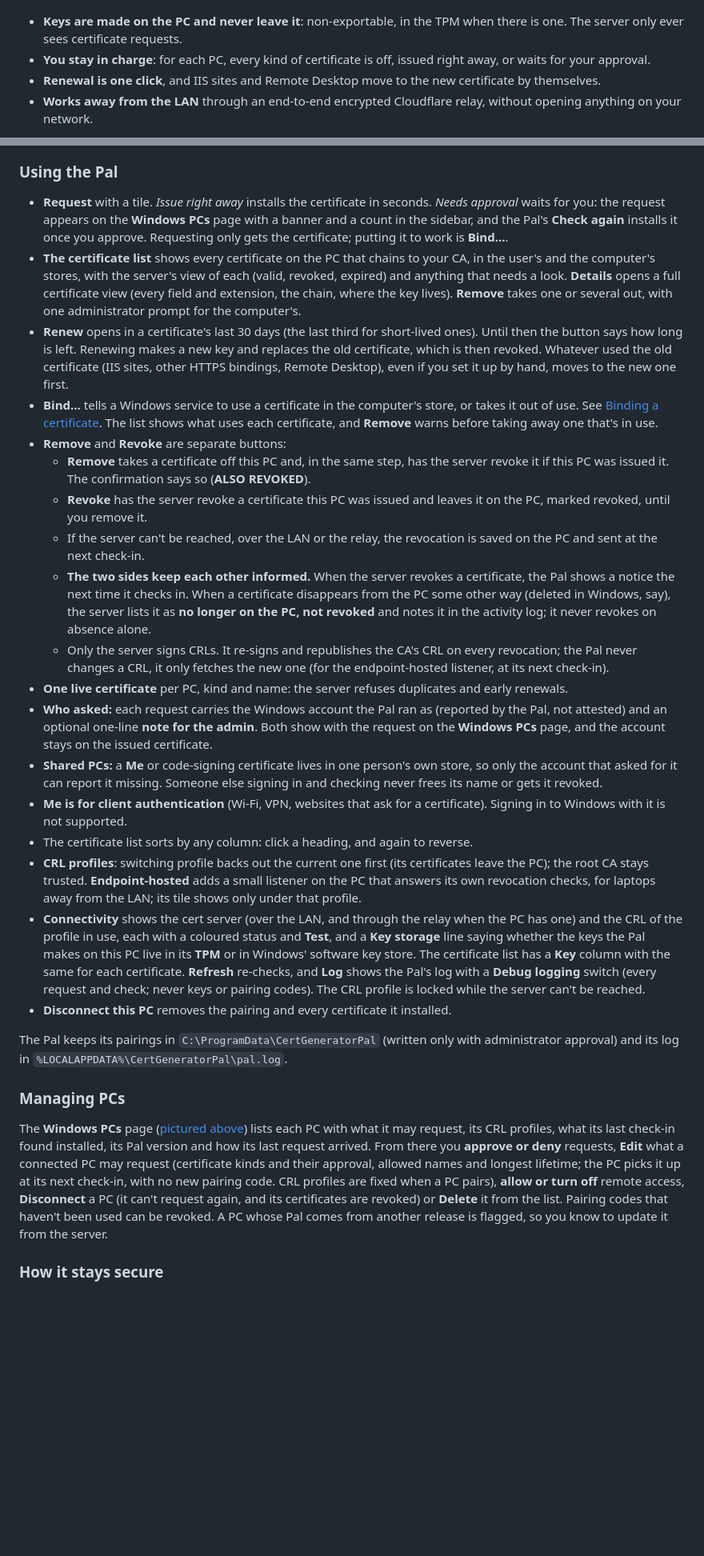
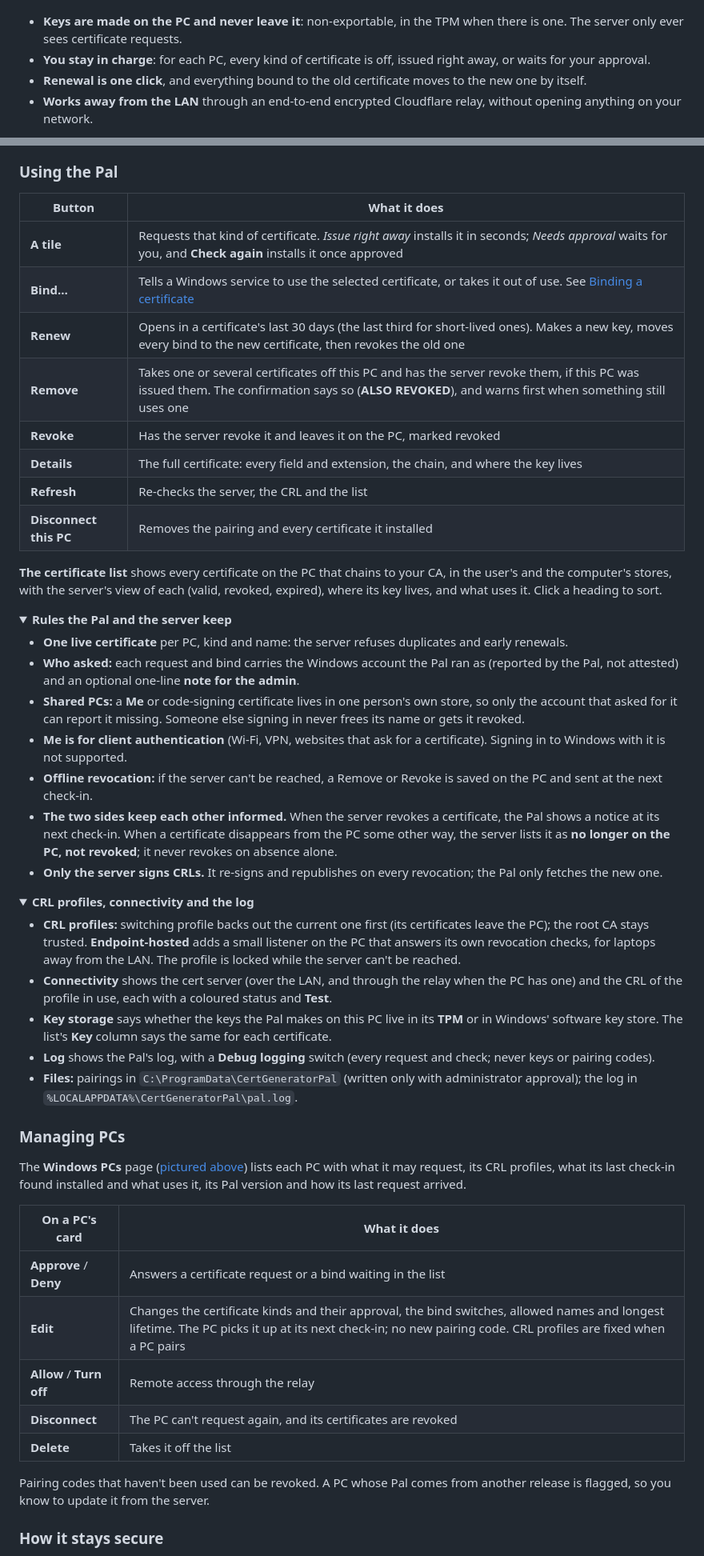
Before and after one commit to darthrater78/cert-generator, a Markdown page: README.md, 2 parts joined by grey strips. Shown at 80% size. Rendered like a GitHub page; folded sections open; blank space fills up the shorter version.

```diff
--- a/README.md
+++ b/README.md
@@ -24,6 +45,6 @@
 
 - **Keys are made on the PC and never leave it**: non-exportable, in the TPM when there is one. The server only ever sees certificate requests.
 - **You stay in charge**: for each PC, every kind of certificate is off, issued right away, or waits for your approval.
-- **Renewal is one click**, and IIS sites and Remote Desktop move to the new certificate by themselves.
+- **Renewal is one click**, and everything bound to the old certificate moves to the new one by itself.
 - **Works away from the LAN** through an end-to-end encrypted Cloudflare relay, without opening anything on your network.
 
@@ -306,30 +384,56 @@ In the Pal, **Bind…** on a certificate in the computer's store opens one dialo
 
 ### Using the Pal
 
-- **Request** with a tile. *Issue right away* installs the certificate in seconds. *Needs approval* waits for you: the request appears on the **Windows PCs** page with a banner and a count in the sidebar, and the Pal's **Check again** installs it once you approve. Requesting only gets the certificate; putting it to work is **Bind…**.
-- **The certificate list** shows every certificate on the PC that chains to your CA, in the user's and the computer's stores, with the server's view of each (valid, revoked, expired) and anything that needs a look. **Details** opens a full certificate view (every field and extension, the chain, where the key lives). **Remove** takes one or several out, with one administrator prompt for the computer's.
-- **Renew** opens in a certificate's last 30 days (the last third for short-lived ones). Until then the button says how long is left. Renewing makes a new key and replaces the old certificate, which is then revoked. Whatever used the old certificate (IIS sites, other HTTPS bindings, Remote Desktop), even if you set it up by hand, moves to the new one first.
-- **Bind…** tells a Windows service to use a certificate in the computer's store, or takes it out of use. See [Binding a certificate](#binding-a-certificate). The list shows what uses each certificate, and **Remove** warns before taking away one that's in use.
-- **Remove** and **Revoke** are separate buttons:
-  - **Remove** takes a certificate off this PC and, in the same step, has the server revoke it if this PC was issued it. The confirmation says so (**ALSO REVOKED**).
-  - **Revoke** has the server revoke a certificate this PC was issued and leaves it on the PC, marked revoked, until you remove it.
-  - If the server can't be reached, over the LAN or the relay, the revocation is saved on the PC and sent at the next check-in.
-  - **The two sides keep each other informed.** When the server revokes a certificate, the Pal shows a notice the next time it checks in. When a certificate disappears from the PC some other way (deleted in Windows, say), the server lists it as **no longer on the PC, not revoked** and notes it in the activity log; it never revokes on absence alone.
-  - Only the server signs CRLs. It re-signs and republishes the CA's CRL on every revocation; the Pal never changes a CRL, it only fetches the new one (for the endpoint-hosted listener, at its next check-in).
+| Button | What it does |
+|---|---|
+| **A tile** | Requests that kind of certificate. *Issue right away* installs it in seconds; *Needs approval* waits for you, and **Check again** installs it once approved |
+| **Bind…** | Tells a Windows service to use the selected certificate, or takes it out of use. See [Binding a certificate](#binding-a-certificate) |
+| **Renew** | Opens in a certificate's last 30 days (the last third for short-lived ones). Makes a new key, moves every bind to the new certificate, then revokes the old one |
+| **Remove** | Takes one or several certificates off this PC and has the server revoke them, if this PC was issued them. The confirmation says so (**ALSO REVOKED**), and warns first when something still uses one |
+| **Revoke** | Has the server revoke it and leaves it on the PC, marked revoked |
+| **Details** | The full certificate: every field and extension, the chain, and where the key lives |
+| **Refresh** | Re-checks the server, the CRL and the list |
+| **Disconnect this PC** | Removes the pairing and every certificate it installed |
+
+**The certificate list** shows every certificate on the PC that chains to your CA, in the user's and the computer's stores, with the server's view of each (valid, revoked, expired), where its key lives, and what uses it. Click a heading to sort.
+
+<details>
+<summary><b>Rules the Pal and the server keep</b></summary>
+
 - **One live certificate** per PC, kind and name: the server refuses duplicates and early renewals.
-- **Who asked:** each request carries the Windows account the Pal ran as (reported by the Pal, not attested) and an optional one-line **note for the admin**. Both show with the request on the **Windows PCs** page, and the account stays on the issued certificate.
-- **Shared PCs:** a **Me** or code-signing certificate lives in one person's own store, so only the account that asked for it can report it missing. Someone else signing in and checking never frees its name or gets it revoked.
+- **Who asked:** each request and bind carries the Windows account the Pal ran as (reported by the Pal, not attested) and an optional one-line **note for the admin**.
+- **Shared PCs:** a **Me** or code-signing certificate lives in one person's own store, so only the account that asked for it can report it missing. Someone else signing in never frees its name or gets it revoked.
 - **Me is for client authentication** (Wi-Fi, VPN, websites that ask for a certificate). Signing in to Windows with it is not supported.
-- The certificate list sorts by any column: click a heading, and again to reverse.
-- **CRL profiles**: switching profile backs out the current one first (its certificates leave the PC); the root CA stays trusted. **Endpoint-hosted** adds a small listener on the PC that answers its own revocation checks, for laptops away from the LAN; its tile shows only under that profile.
-- **Connectivity** shows the cert server (over the LAN, and through the relay when the PC has one) and the CRL of the profile in use, each with a coloured status and **Test**, and a **Key storage** line saying whether the keys the Pal makes on this PC live in its **TPM** or in Windows' software key store. The certificate list has a **Key** column with the same for each certificate. **Refresh** re-checks, and **Log** shows the Pal's log with a **Debug logging** switch (every request and check; never keys or pairing codes). The CRL profile is locked while the server can't be reached.
-- **Disconnect this PC** removes the pairing and every certificate it installed.
+- **Offline revocation:** if the server can't be reached, a Remove or Revoke is saved on the PC and sent at the next check-in.
+- **The two sides keep each other informed.** When the server revokes a certificate, the Pal shows a notice at its next check-in. When a certificate disappears from the PC some other way, the server lists it as **no longer on the PC, not revoked**; it never revokes on absence alone.
+- **Only the server signs CRLs.** It re-signs and republishes on every revocation; the Pal only fetches the new one.
 
-The Pal keeps its pairings in `C:\ProgramData\CertGeneratorPal` (written only with administrator approval) and its log in `%LOCALAPPDATA%\CertGeneratorPal\pal.log`.
+</details>
+
+<details>
+<summary><b>CRL profiles, connectivity and the log</b></summary>
+
+- **CRL profiles:** switching profile backs out the current one first (its certificates leave the PC); the root CA stays trusted. **Endpoint-hosted** adds a small listener on the PC that answers its own revocation checks, for laptops away from the LAN. The profile is locked while the server can't be reached.
+- **Connectivity** shows the cert server (over the LAN, and through the relay when the PC has one) and the CRL of the profile in use, each with a coloured status and **Test**.
+- **Key storage** says whether the keys the Pal makes on this PC live in its **TPM** or in Windows' software key store. The list's **Key** column says the same for each certificate.
+- **Log** shows the Pal's log, with a **Debug logging** switch (every request and check; never keys or pairing codes).
+- **Files:** pairings in `C:\ProgramData\CertGeneratorPal` (written only with administrator approval); the log in `%LOCALAPPDATA%\CertGeneratorPal\pal.log`.
+
+</details>
 
 ### Managing PCs
 
-The **Windows PCs** page ([pictured above](#new-in-28-cert-generator-pal)) lists each PC with what it may request, its CRL profiles, what its last check-in found installed, its Pal version and how its last request arrived. From there you **approve or deny** requests, **Edit** what a connected PC may request (certificate kinds and their approval, allowed names and longest lifetime; the PC picks it up at its next check-in, with no new pairing code. CRL profiles are fixed when a PC pairs), **allow or turn off** remote access, **Disconnect** a PC (it can't request again, and its certificates are revoked) or **Delete** it from the list. Pairing codes that haven't been used can be revoked. A PC whose Pal comes from another release is flagged, so you know to update it from the server.
+The **Windows PCs** page ([pictured above](#meet-cert-generator-pal)) lists each PC with what it may request, its CRL profiles, what its last check-in found installed and what uses it, its Pal version and how its last request arrived.
+
+| On a PC's card | What it does |
+|---|---|
+| **Approve** / **Deny** | Answers a certificate request or a bind waiting in the list |
+| **Edit** | Changes the certificate kinds and their approval, the bind switches, allowed names and longest lifetime. The PC picks it up at its next check-in; no new pairing code. CRL profiles are fixed when a PC pairs |
+| **Allow** / **Turn off** | Remote access through the relay |
+| **Disconnect** | The PC can't request again, and its certificates are revoked |
+| **Delete** | Takes it off the list |
+
+Pairing codes that haven't been used can be revoked. A PC whose Pal comes from another release is flagged, so you know to update it from the server.
 
 ### How it stays secure
 
```
Also changed, not shown: other parts of README.md (+142 -35 lines), CHANGELOG.md (+2 -1 lines), docs/screenshots/activity-log.png (added), docs/screenshots/dashboard.png, docs/screenshots/pal-bind-approval.png (added), docs/screenshots/pal-windows-pcs.png, docs/screenshots/ssh-key.png, docs/screenshots/themes.png, 3 other files.
